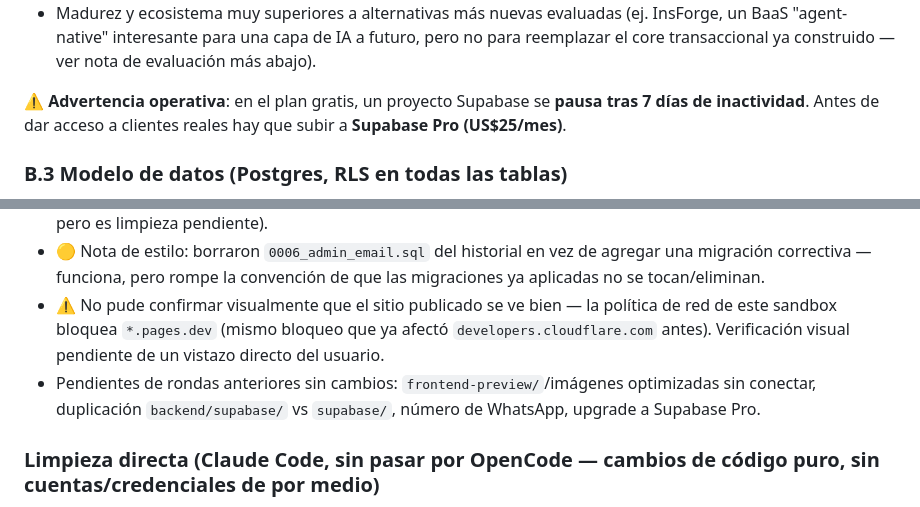
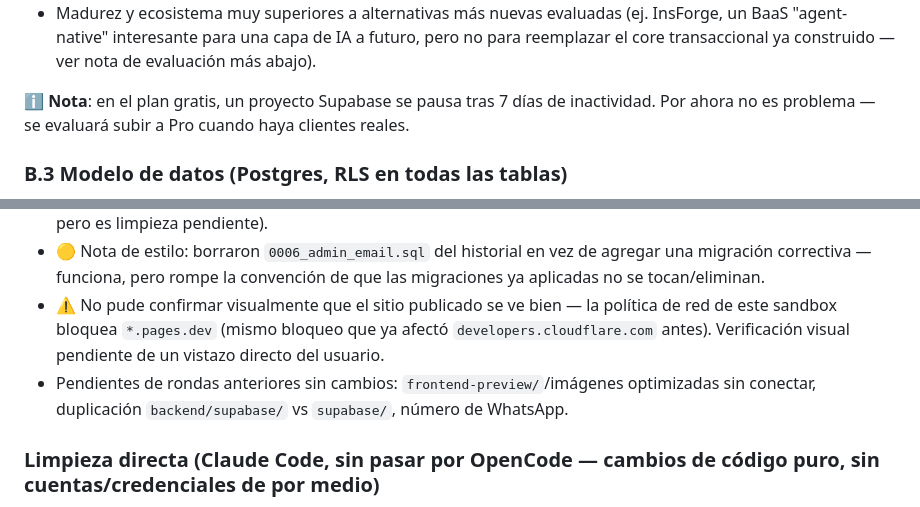
Before and after one commit to bjofrea-ctrl/discover-rapanui, a Markdown page: docs/PLAN.md, 2 parts joined by grey strips. Rendered like a GitHub page.

```diff
--- a/docs/PLAN.md
+++ b/docs/PLAN.md
@@ -108,7 +108,7 @@ Por qué **Supabase** y no Firebase/Pocketbase/Appwrite/InsForge:
 - 100% gestionado, sin servidores ni backups que mantener a mano.
 - Madurez y ecosistema muy superiores a alternativas más nuevas evaluadas (ej. InsForge, un BaaS "agent-native" interesante para una capa de IA a futuro, pero no para reemplazar el core transaccional ya construido — ver nota de evaluación más abajo).
 
-⚠️ **Advertencia operativa**: en el plan gratis, un proyecto Supabase se **pausa tras 7 días de inactividad**. Antes de dar acceso a clientes reales hay que subir a **Supabase Pro (US$25/mes)**.
+ℹ️ **Nota**: en el plan gratis, un proyecto Supabase se pausa tras 7 días de inactividad. Por ahora no es problema — se evaluará subir a Pro cuando haya clientes reales.
 
 ### B.3 Modelo de datos (Postgres, RLS en todas las tablas)
 
@@ -277,7 +276,7 @@ Todo lo que dependía de código ya está construido y mergeado a `main` (schema
 - 🟡 Nota menor: quedaron dos migraciones haciendo básicamente lo mismo — mi `0007_fix_admin_profile_role.sql` y su `0008_ensure_admin_profile.sql` (ambas idempotentes, no rompen nada, pero es limpieza pendiente).
 - 🟡 Nota de estilo: borraron `0006_admin_email.sql` del historial en vez de agregar una migración correctiva — funciona, pero rompe la convención de que las migraciones ya aplicadas no se tocan/eliminan.
 - ⚠️ No pude confirmar visualmente que el sitio publicado se ve bien — la política de red de este sandbox bloquea `*.pages.dev` (mismo bloqueo que ya afectó `developers.cloudflare.com` antes). Verificación visual pendiente de un vistazo directo del usuario.
-- Pendientes de rondas anteriores sin cambios: `frontend-preview/`/imágenes optimizadas sin conectar, duplicación `backend/supabase/` vs `supabase/`, número de WhatsApp, upgrade a Supabase Pro.
+- Pendientes de rondas anteriores sin cambios: `frontend-preview/`/imágenes optimizadas sin conectar, duplicación `backend/supabase/` vs `supabase/`, número de WhatsApp.
 
 ### Limpieza directa (Claude Code, sin pasar por OpenCode — cambios de código puro, sin cuentas/credenciales de por medio)
 
```
Also changed, not shown: other parts of docs/PLAN.md (+9 -11 lines), docs/SETUP.md (+1 -3 lines).
